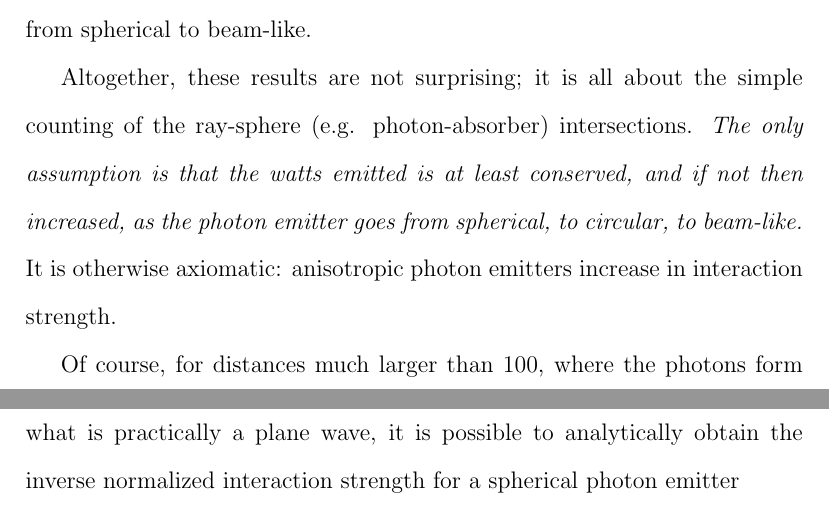
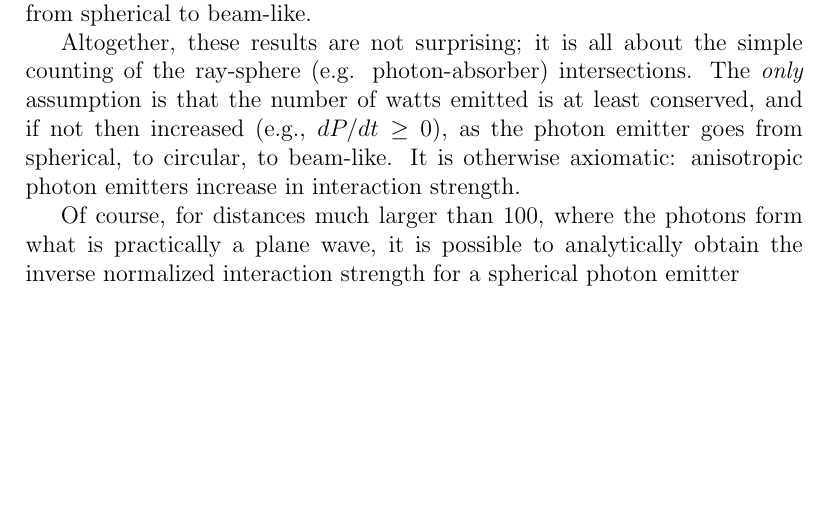
Before and after one commit to sjhalayka/papers, a LaTeX paper (particle/bezier_escape.tex): two parts of pages 2 and 3 of 4 before the commit and part of page 2 of 3 after it, the two joined at a grey line, cut so that both start at the same text, the shorter picture padded with empty space. Compiled offline with pdfLaTeX.

Commit message:
Add files via upload

```diff
--- a/particle/bezier_escape.tex
+++ b/particle/bezier_escape.tex
@@ -16,7 +16,7 @@
 \usepackage{subcaption}
 
 %\usepackage[margin=1in]{geometry}
-\doublespace
+%\doublespace
 \begin{document}
 
 
@@ -53,8 +53,7 @@ See Fig 3.
 Note that the interaction strength for all angles other than head-on reduces as the photon emitter goes from spherical to beam-like.
 
 Altogether, these results are not surprising; it is all about the simple counting of the ray-sphere (e.g. photon-absorber) intersections.
-%{\textit{The only assumption is that the temperature and the number of degrees of freedom are at least conserved, if not then increased, as the photon emitter goes from spherical, to circular, to beam-like.}}
-{\textit{The only assumption is that the watts emitted is at least conserved, and if not then increased, as the photon emitter goes from spherical, to circular, to beam-like.}}
+The {\textit{only}} assumption is that the number of watts emitted is at least conserved, and if not then increased (e.g., $dP/dt \geq 0$), as the photon emitter goes from spherical, to circular, to beam-like.
 It is otherwise axiomatic: anisotropic photon emitters increase in interaction strength.
 
 Of course, for distances much larger than $100$, where the photons form what is practically a plane wave, it is possible to analytically obtain the inverse normalized interaction strength for a spherical photon emitter
```
Also changed, not shown: particle/bezier_escape.pdf.
